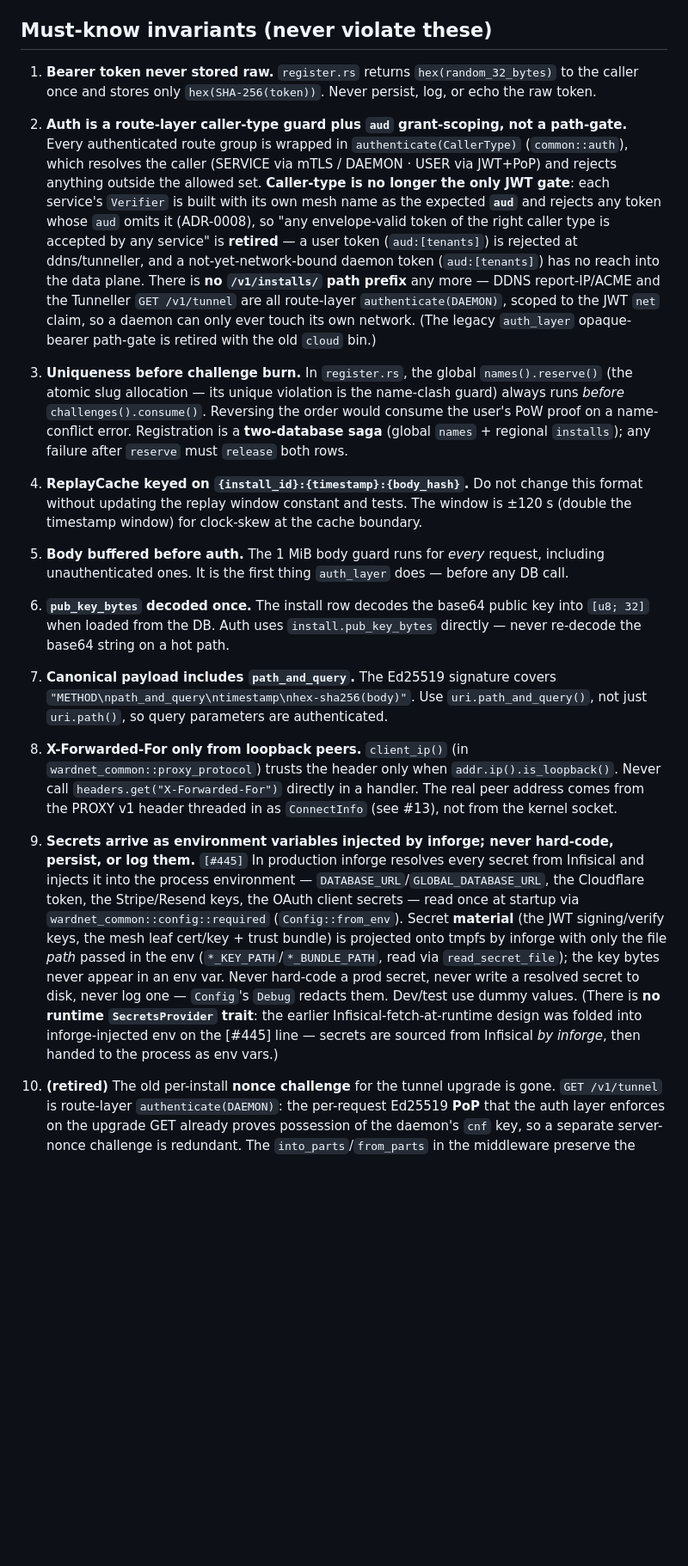
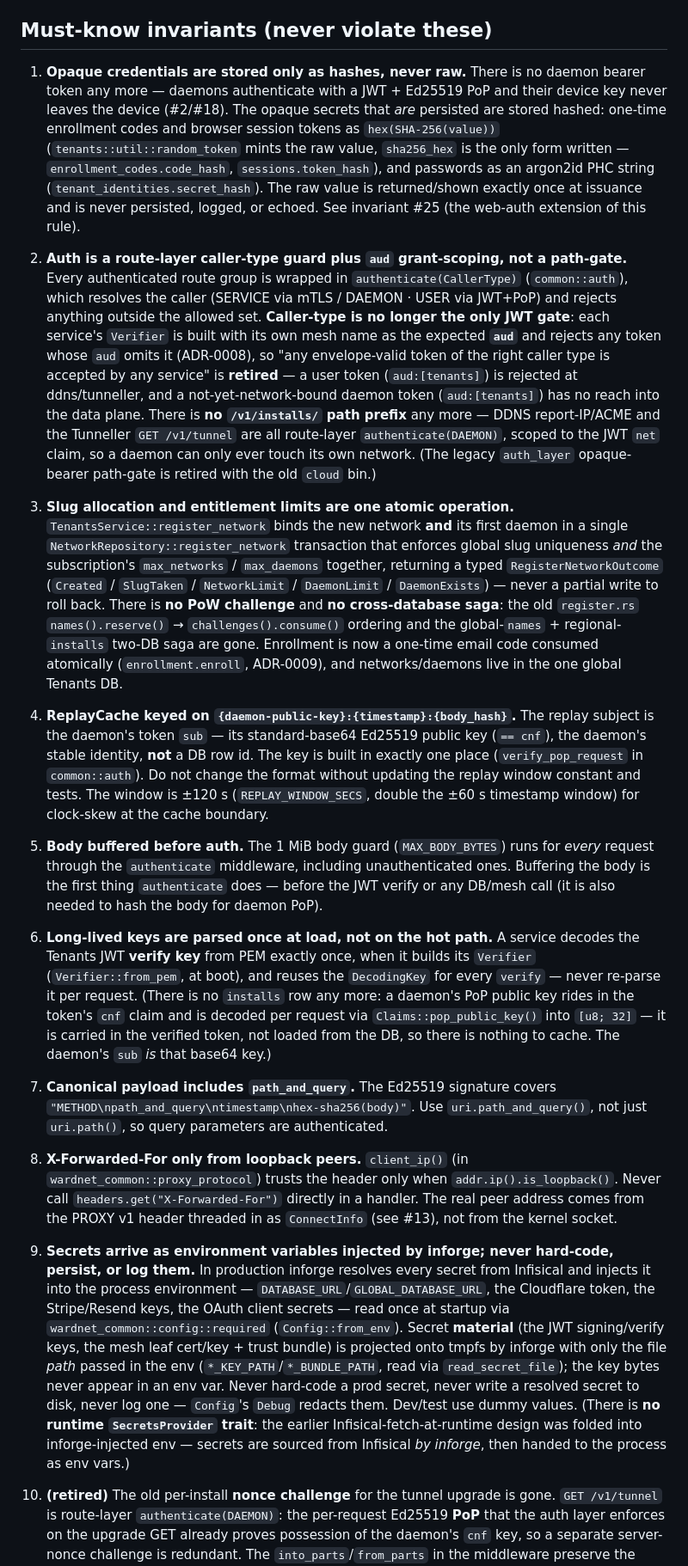
Before and after one commit to wardnet/wardnet-cloud, a Markdown page: source/AGENTS.md, the part around one of its changes. Shown at 86% size. GitHub-like rendering; blank space fills up the shorter version.

```diff
--- a/source/AGENTS.md
+++ b/source/AGENTS.md
@@ -134,23 +141,23 @@ do not pin versions per-crate. Lints come from `[workspace.lints.clippy]` (pedan
 
 ## Must-know invariants (never violate these)
 
-1. **Bearer token never stored raw.** `register.rs` returns `hex(random_32_bytes)` to the caller once and stores only `hex(SHA-256(token))`. Never persist, log, or echo the raw token.
+1. **Opaque credentials are stored only as hashes, never raw.** There is no daemon bearer token any more — daemons authenticate with a JWT + Ed25519 PoP and their device key never leaves the device (#2/#18). The opaque secrets that *are* persisted are stored hashed: one-time enrollment codes and browser session tokens as `hex(SHA-256(value))` (`tenants::util::random_token` mints the raw value, `sha256_hex` is the only form written — `enrollment_codes.code_hash`, `sessions.token_hash`), and passwords as an argon2id PHC string (`tenant_identities.secret_hash`). The raw value is returned/shown exactly once at issuance and is never persisted, logged, or echoed. See invariant #25 (the web-auth extension of this rule).
 
 2. **Auth is a route-layer caller-type guard plus `aud` grant-scoping, not a path-gate.** Every authenticated route group is wrapped in `authenticate(CallerType)` (`common::auth`), which resolves the caller (SERVICE via mTLS / DAEMON · USER via JWT+PoP) and rejects anything outside the allowed set. **Caller-type is no longer the only JWT gate**: each service's `Verifier` is built with its own mesh name as the expected **`aud`** and rejects any token whose `aud` omits it (ADR-0008), so "any envelope-valid token of the right caller type is accepted by any service" is **retired** — a user token (`aud:[tenants]`) is rejected at ddns/tunneller, and a not-yet-network-bound daemon token (`aud:[tenants]`) has no reach into the data plane. There is **no `/v1/installs/` path prefix** any more — DDNS report-IP/ACME and the Tunneller `GET /v1/tunnel` are all route-layer `authenticate(DAEMON)`, scoped to the JWT `net` claim, so a daemon can only ever touch its own network. (The legacy `auth_layer` opaque-bearer path-gate is retired with the old `cloud` bin.)
 
-3. **Uniqueness before challenge burn.** In `register.rs`, the global `names().reserve()` (the atomic slug allocation — its unique violation is the name-clash guard) always runs _before_ `challenges().consume()`. Reversing the order would consume the user's PoW proof on a name-conflict error. Registration is a **two-database saga** (global `names` + regional `installs`); any failure after `reserve` must `release` both rows.
+3. **Slug allocation and entitlement limits are one atomic operation.** `TenantsService::register_network` binds the new network **and** its first daemon in a single `NetworkRepository::register_network` transaction that enforces global slug uniqueness *and* the subscription's `max_networks` / `max_daemons` together, returning a typed `RegisterNetworkOutcome` (`Created` / `SlugTaken` / `NetworkLimit` / `DaemonLimit` / `DaemonExists`) — never a partial write to roll back. There is **no PoW challenge** and **no cross-database saga**: the old `register.rs` `names().reserve()` → `challenges().consume()` ordering and the global-`names` + regional-`installs` two-DB saga are gone. Enrollment is now a one-time email code consumed atomically (`enrollment.enroll`, ADR-0009), and networks/daemons live in the one global Tenants DB.
 
-4. **ReplayCache keyed on `{install_id}:{timestamp}:{body_hash}`.** Do not change this format without updating the replay window constant and tests. The window is ±120 s (double the timestamp window) for clock-skew at the cache boundary.
+4. **ReplayCache keyed on `{daemon-public-key}:{timestamp}:{body_hash}`.** The replay subject is the daemon's token `sub` — its standard-base64 Ed25519 public key (`== cnf`), the daemon's stable identity, **not** a DB row id. The key is built in exactly one place (`verify_pop_request` in `common::auth`). Do not change the format without updating the replay window constant and tests. The window is ±120 s (`REPLAY_WINDOW_SECS`, double the ±60 s timestamp window) for clock-skew at the cache boundary.
 
-5. **Body buffered before auth.** The 1 MiB body guard runs for _every_ request, including unauthenticated ones. It is the first thing `auth_layer` does — before any DB call.
+5. **Body buffered before auth.** The 1 MiB body guard (`MAX_BODY_BYTES`) runs for _every_ request through the `authenticate` middleware, including unauthenticated ones. Buffering the body is the first thing `authenticate` does — before the JWT verify or any DB/mesh call (it is also needed to hash the body for daemon PoP).
 
-6. **`pub_key_bytes` decoded once.** The install row decodes the base64 public key into `[u8; 32]` when loaded from the DB. Auth uses `install.pub_key_bytes` directly — never re-decode the base64 string on a hot path.
+6. **Long-lived keys are parsed once at load, not on the hot path.** A service decodes the Tenants JWT **verify key** from PEM exactly once, when it builds its `Verifier` (`Verifier::from_pem`, at boot), and reuses the `DecodingKey` for every `verify` — never re-parse it per request. (There is no `installs` row any more: a daemon's PoP public key rides in the token's `cnf` claim and is decoded per request via `Claims::pop_public_key()` into `[u8; 32]` — it is carried in the verified token, not loaded from the DB, so there is nothing to cache. The daemon's `sub` *is* that base64 key.)
 
 7. **Canonical payload includes `path_and_query`.** The Ed25519 signature covers `"METHOD\npath_and_query\ntimestamp\nhex-sha256(body)"`. Use `uri.path_and_query()`, not just `uri.path()`, so query parameters are authenticated.
 
 8. **X-Forwarded-For only from loopback peers.** `client_ip()` (in `wardnet_common::proxy_protocol`) trusts the header only when `addr.ip().is_loopback()`. Never call `headers.get("X-Forwarded-For")` directly in a handler. The real peer address comes from the PROXY v1 header threaded in as `ConnectInfo` (see #13), not from the kernel socket.
 
-9. **Secrets arrive as environment variables injected by inforge; never hard-code, persist, or log them.** `[#445]` In production inforge resolves every secret from Infisical and injects it into the process environment — `DATABASE_URL`/`GLOBAL_DATABASE_URL`, the Cloudflare token, the Stripe/Resend keys, the OAuth client secrets — read once at startup via `wardnet_common::config::required` (`Config::from_env`). Secret **material** (the JWT signing/verify keys, the mesh leaf cert/key + trust bundle) is projected onto tmpfs by inforge with only the file *path* passed in the env (`*_KEY_PATH`/`*_BUNDLE_PATH`, read via `read_secret_file`); the key bytes never appear in an env var. Never hard-code a prod secret, never write a resolved secret to disk, never log one — `Config`'s `Debug` redacts them. Dev/test use dummy values. (There is **no runtime `SecretsProvider` trait**: the earlier Infisical-fetch-at-runtime design was folded into inforge-injected env on the [#445] line — secrets are sourced from Infisical *by inforge*, then handed to the process as env vars.)
+9. **Secrets arrive as environment variables injected by inforge; never hard-code, persist, or log them.** In production inforge resolves every secret from Infisical and injects it into the process environment — `DATABASE_URL`/`GLOBAL_DATABASE_URL`, the Cloudflare token, the Stripe/Resend keys, the OAuth client secrets — read once at startup via `wardnet_common::config::required` (`Config::from_env`). Secret **material** (the JWT signing/verify keys, the mesh leaf cert/key + trust bundle) is projected onto tmpfs by inforge with only the file *path* passed in the env (`*_KEY_PATH`/`*_BUNDLE_PATH`, read via `read_secret_file`); the key bytes never appear in an env var. Never hard-code a prod secret, never write a resolved secret to disk, never log one — `Config`'s `Debug` redacts them. Dev/test use dummy values. (There is **no runtime `SecretsProvider` trait**: the earlier Infisical-fetch-at-runtime design was folded into inforge-injected env — secrets are sourced from Infisical *by inforge*, then handed to the process as env vars.)
 
 10. **(retired)** The old per-install **nonce challenge** for the tunnel upgrade is gone. `GET /v1/tunnel` is route-layer `authenticate(DAEMON)`: the per-request Ed25519 **PoP** that the auth layer enforces on the upgrade GET already proves possession of the daemon's `cnf` key, so a separate server-nonce challenge is redundant. The `into_parts`/`from_parts` in the middleware preserve the `OnUpgrade` extension, so the WebSocket upgrade survives the layer (proven by `tunneller/tests/api.rs`).
 
```
Also changed, not shown: other parts of source/AGENTS.md (+27 -34 lines), 1 other file.
